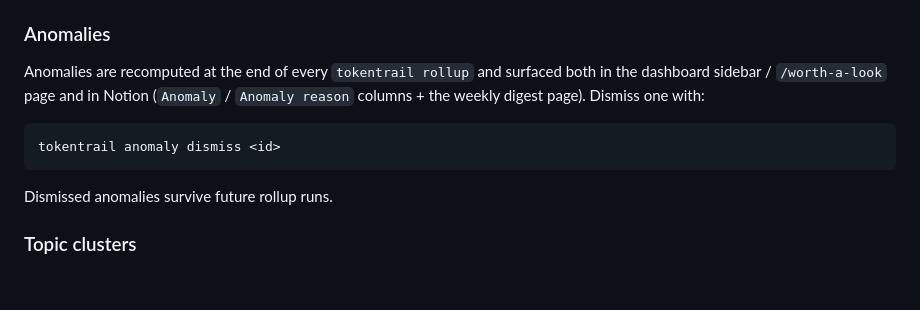
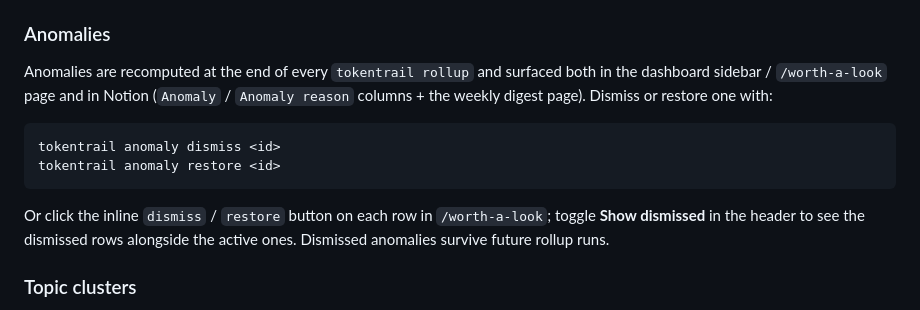
Before and after one commit to loschenbd/tokentrail, a Markdown page: README.md, the part around the change. GitHub-like rendering; blank space fills up the shorter version.

Commit message:
docs(readme): expand Anomalies section with restore + inline UI mention

````diff
--- a/README.md
+++ b/README.md
@@ -339,13 +339,18 @@ manage it with `launchctl unload`/`load` on
 
 Anomalies are recomputed at the end of every `tokentrail rollup` and surfaced
 both in the dashboard sidebar / `/worth-a-look` page and in Notion (`Anomaly` /
-`Anomaly reason` columns + the weekly digest page). Dismiss one with:
+`Anomaly reason` columns + the weekly digest page). Dismiss or restore one
+with:
 
 ```
 tokentrail anomaly dismiss <id>
+tokentrail anomaly restore <id>
 ```
 
-Dismissed anomalies survive future rollup runs.
+Or click the inline `dismiss` / `restore` button on each row in
+`/worth-a-look`; toggle **Show dismissed** in the header to see the dismissed
+rows alongside the active ones. Dismissed anomalies survive future rollup
+runs.
 
 ### Topic clusters
 
````
